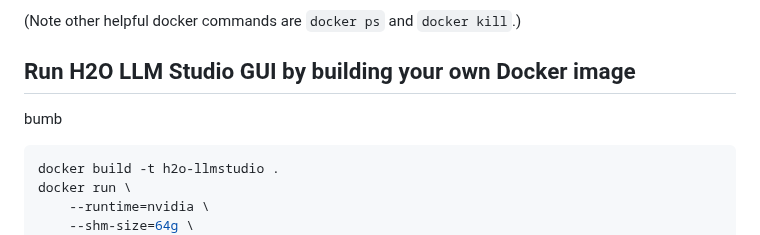
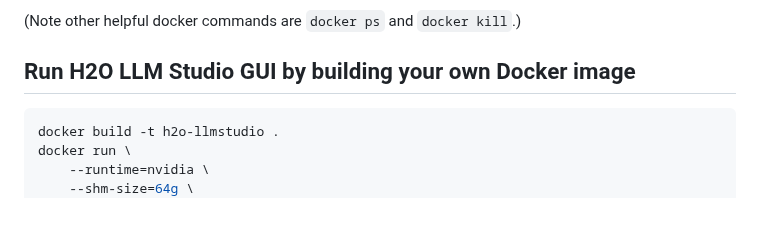
Before and after one commit to h2oai/h2o-llmstudio, a Markdown page: README.md, the part around the change. Drawn GitHub-style; blank space fills up the shorter version.

Commit message:
Revert "dummy"
This reverts commit a0171506b99f633217dc9bf4e9431e44c434e6b1.

````diff
--- a/README.md
+++ b/README.md
@@ -180,7 +180,7 @@ Navigate to <http://localhost:10101/> (we recommend using Chrome) to access H2O
 (Note other helpful docker commands are `docker ps` and `docker kill`.)
 
 ## Run H2O LLM Studio GUI by building your own Docker image
-bumb
+
 ```bash
 docker build -t h2o-llmstudio .
 docker run \
````
